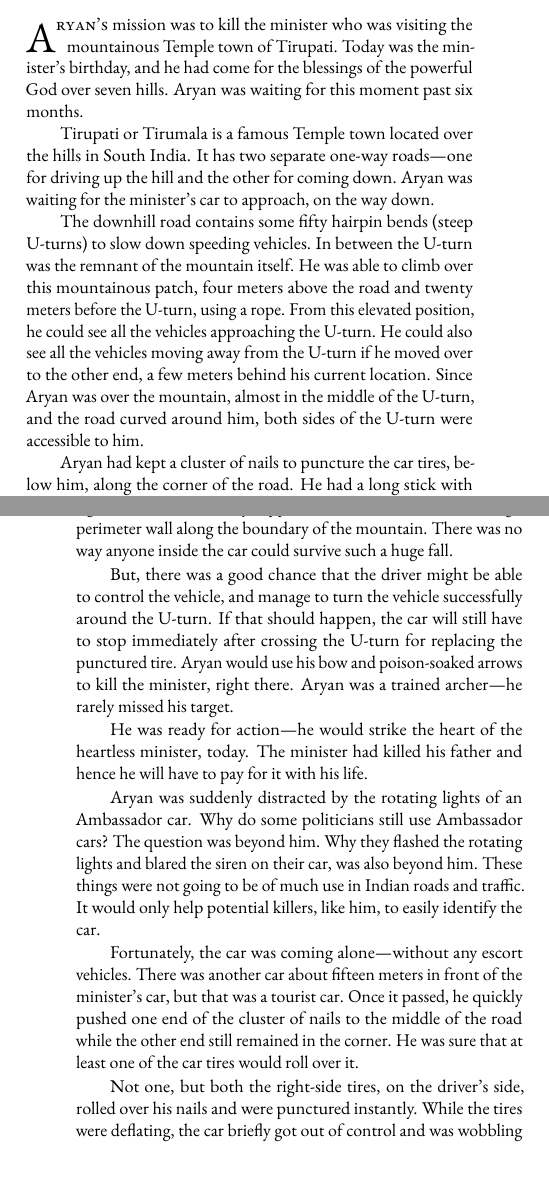
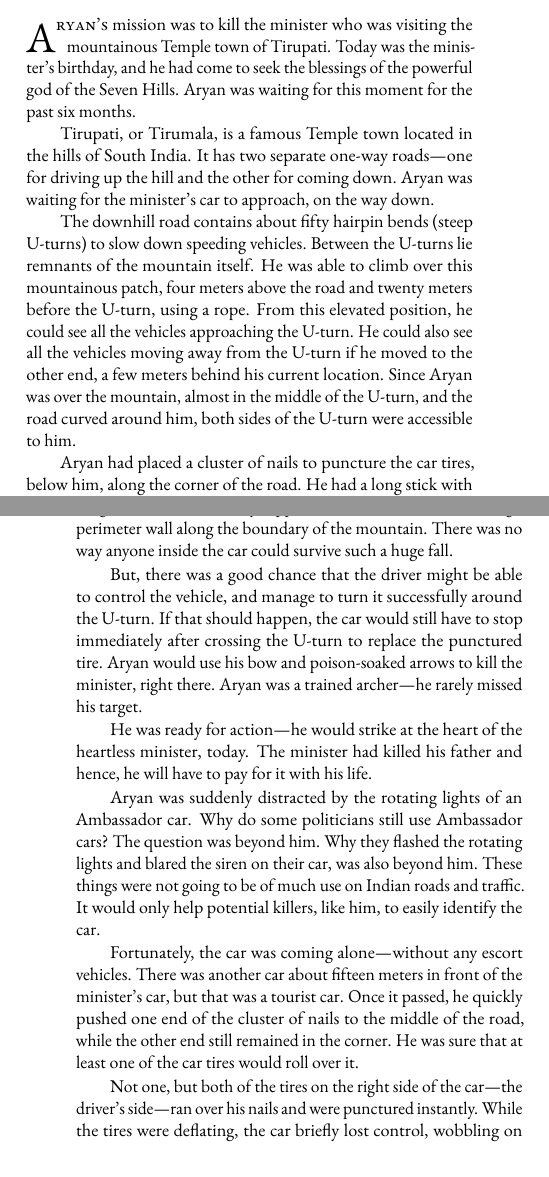
Before and after one commit to sophia-publishing/archers-revenge, a LaTeX thesis (book.tex, which reads chapters/chapter01.tex): two parts of pages 7 and 8 of 116, joined at a grey line, cut so that both start at the same text. Compiled offline with pdfLaTeX.

Commit message:
Editorial changes

```diff
--- a/chapters/chapter01.tex
+++ b/chapters/chapter01.tex
@@ -1,27 +1,27 @@
 
 \chapter{}
 
-\lettrine{A}{ryan's} mission was to kill the minister who was visiting the mountainous Temple
-town of Tirupati. Today was the minister's birthday, and he had come for the
-blessings of the powerful God over seven hills. Aryan was waiting for this
-moment past six months.
+\lettrine{A}{ryan's} mission was to kill the minister who was visiting the
+mountainous Temple town of Tirupati. Today was the minister's birthday, and he
+had come to seek the blessings of the powerful god of the Seven Hills. Aryan was
+waiting for this moment for the past six months.
 
-Tirupati or Tirumala is a famous Temple town located over the hills in South
+Tirupati, or Tirumala, is a famous Temple town located in the hills of South
 India. It has two separate one-way roads—one for driving up the hill
 and the other for coming down. Aryan was waiting for the minister's car to
 approach, on the way down.
 
-The downhill road contains some fifty hairpin bends (steep U-turns) to slow down
-speeding vehicles. In between the U-turn was the remnant of the mountain itself.
+The downhill road contains about fifty hairpin bends (steep U-turns) to slow down
+speeding vehicles. Between the U-turns lie remnants of the mountain itself.
 He was able to climb over this mountainous patch, four meters above the road and
 twenty meters before the U-turn, using a rope. From this elevated position, he
 could see all the vehicles approaching the U-turn. He could also see all the
-vehicles moving away from the U-turn if he moved over to the other end, a few
+vehicles moving away from the U-turn if he moved to the other end, a few
 meters behind his current location. Since Aryan was over the mountain, almost in
 the middle of the U-turn, and the road curved around him, both sides of the
 U-turn were accessible to him.
 
-Aryan had kept a cluster of nails to puncture the car tires, below him, along
+Aryan had placed a cluster of nails to puncture the car tires, below him, along
 the corner of the road. He had a long stick with which he would push one side of
 the cluster of nails to the middle of the road. When the minister's car rode
 over it, the tires will—most probably—get punctured. A car with punctured
@@ -31,31 +31,29 @@ perimeter wall along the boundary of the mountain. There was no way anyone
 inside the car could survive such a huge fall.
 
 But, there was a good chance that the driver might be able to control the
-vehicle, and manage to turn the vehicle successfully around the U-turn. If that
-should happen, the car will still have to stop immediately after crossing the
-U-turn for replacing the punctured tire. Aryan would use his bow and
+vehicle, and manage to turn it successfully around the U-turn. If that
+should happen, the car would still have to stop immediately after crossing the
+U-turn to replace the punctured tire. Aryan would use his bow and
 poison-soaked arrows to kill the minister, right there. Aryan was a trained
 archer—he rarely missed his target.
 
-He was ready for action—he would strike the heart of the heartless minister,
-today. The minister had killed his father and hence he will have to pay for it
+He was ready for action—he would strike at the heart of the heartless minister,
+today. The minister had killed his father and hence, he will have to pay for it
 with his life.
 
 Aryan was suddenly distracted by the rotating lights of an Ambassador car. Why
 do some politicians still use Ambassador cars? The question was beyond him. Why
 they flashed the rotating lights and blared the siren on their car, was also
-beyond him. These things were not going to be of much use in Indian roads and
+beyond him. These things were not going to be of much use on Indian roads and
 traffic. It would only help potential killers, like him, to easily identify the
 car.
 
 Fortunately, the car was coming alone—without any escort vehicles. There was
 another car about fifteen meters in front of the minister's car, but that was a
 tourist car. Once it passed, he quickly pushed one end of the cluster of nails
-to the middle of the road while the other end still remained in the corner. He
+to the middle of the road, while the other end still remained in the corner. He
 was sure that at least one of the car tires would roll over it.
 
-Not one, but both the right-side tires, on the driver's side, rolled over his
-nails and were punctured instantly. While the tires were deflating, the car
-briefly got out of control and was wobbling on both sides. Somehow, the driver
-managed to steer the car around the U-turn and stopped it 15 meters ahead of the
-U-turn.
+Not one, but both of the tires on the right side of the car—the driver's side—ran
+over his nails and were punctured instantly. While the tires were deflating, the
+car briefly lost control, wobbling on both sides. Somehow, the driver managed to
```
Also changed, not shown: chapters/chapter01.tex (35 more changed lines).
